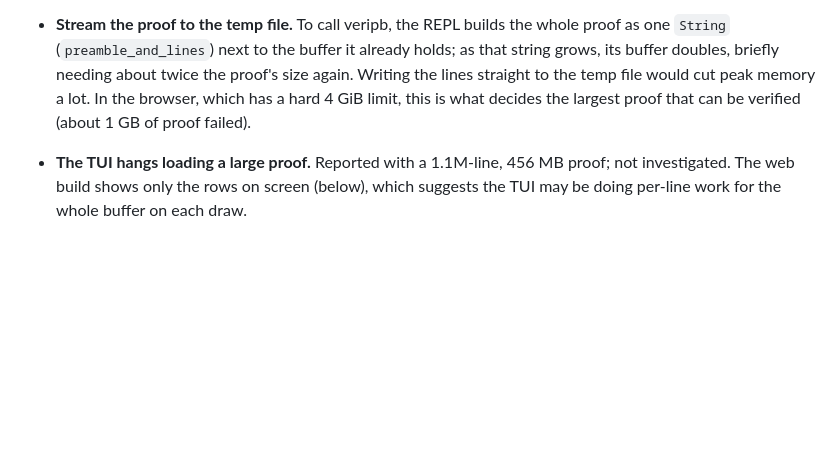
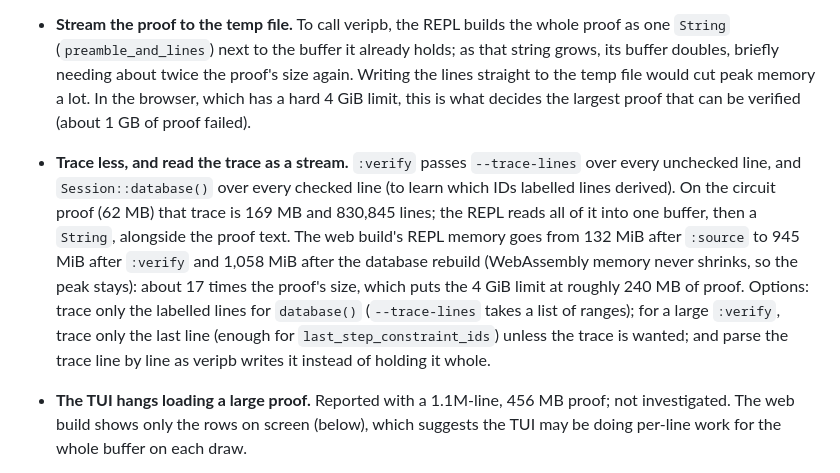
Before and after one commit to philrod1/veripb-wasm, a Markdown page: BACKPORT.md, the part around the change. Drawn GitHub-style; blank space fills up the shorter version.

Commit message:
BACKPORT: trace less, and read the trace as a stream
Co-Authored-By: Claude Opus 5.5 <noreply@anthropic.com>

```diff
--- a/BACKPORT.md
+++ b/BACKPORT.md
@@ -30,6 +30,19 @@ Measured on a 403,891-line circuit proof (62 MB) in the web build.
   file would cut peak memory a lot. In the browser, which has a hard 4 GiB
   limit, this is what decides the largest proof that can be verified (about
   1 GB of proof failed).
+- **Trace less, and read the trace as a stream.** `:verify` passes
+  `--trace-lines` over every unchecked line, and `Session::database()` over
+  every checked line (to learn which IDs labelled lines derived). On the
+  circuit proof (62 MB) that trace is 169 MB and 830,845 lines; the REPL
+  reads all of it into one buffer, then a `String`, alongside the proof text.
+  The web build's REPL memory goes from 132 MiB after `:source` to 945 MiB
+  after `:verify` and 1,058 MiB after the database rebuild (WebAssembly
+  memory never shrinks, so the peak stays): about 17 times the proof's size,
+  which puts the 4 GiB limit at roughly 240 MB of proof. Options: trace only
+  the labelled lines for `database()` (`--trace-lines` takes a list of
+  ranges); for a large `:verify`, trace only the last line (enough for
+  `last_step_constraint_ids`) unless the trace is wanted; and parse the
+  trace line by line as veripb writes it instead of holding it whole.
 - **The TUI hangs loading a large proof.** Reported with a 1.1M-line,
   456 MB proof; not investigated. The web build shows only the rows on screen
   (below), which suggests the TUI may be doing per-line work for the whole
```
